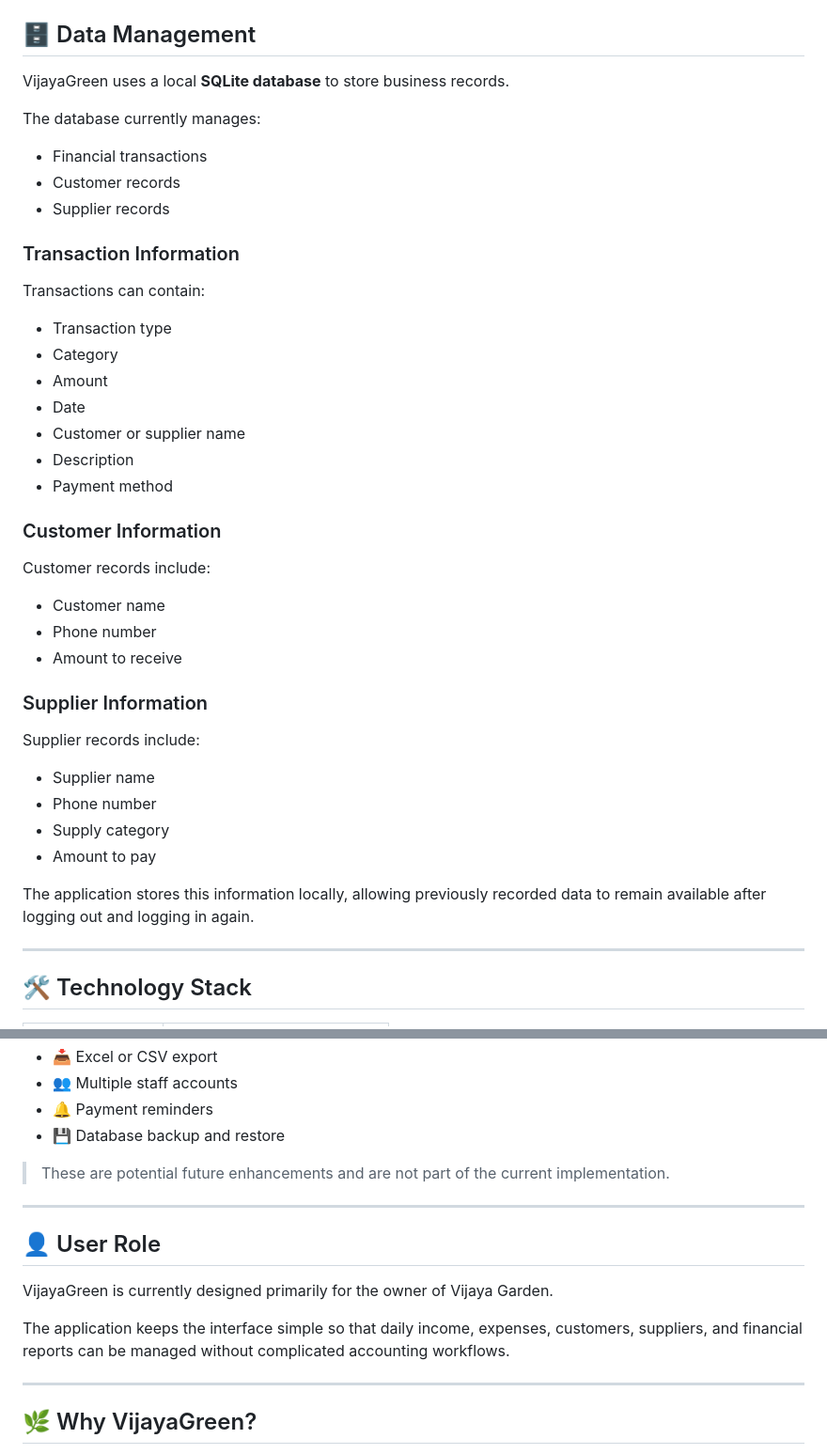
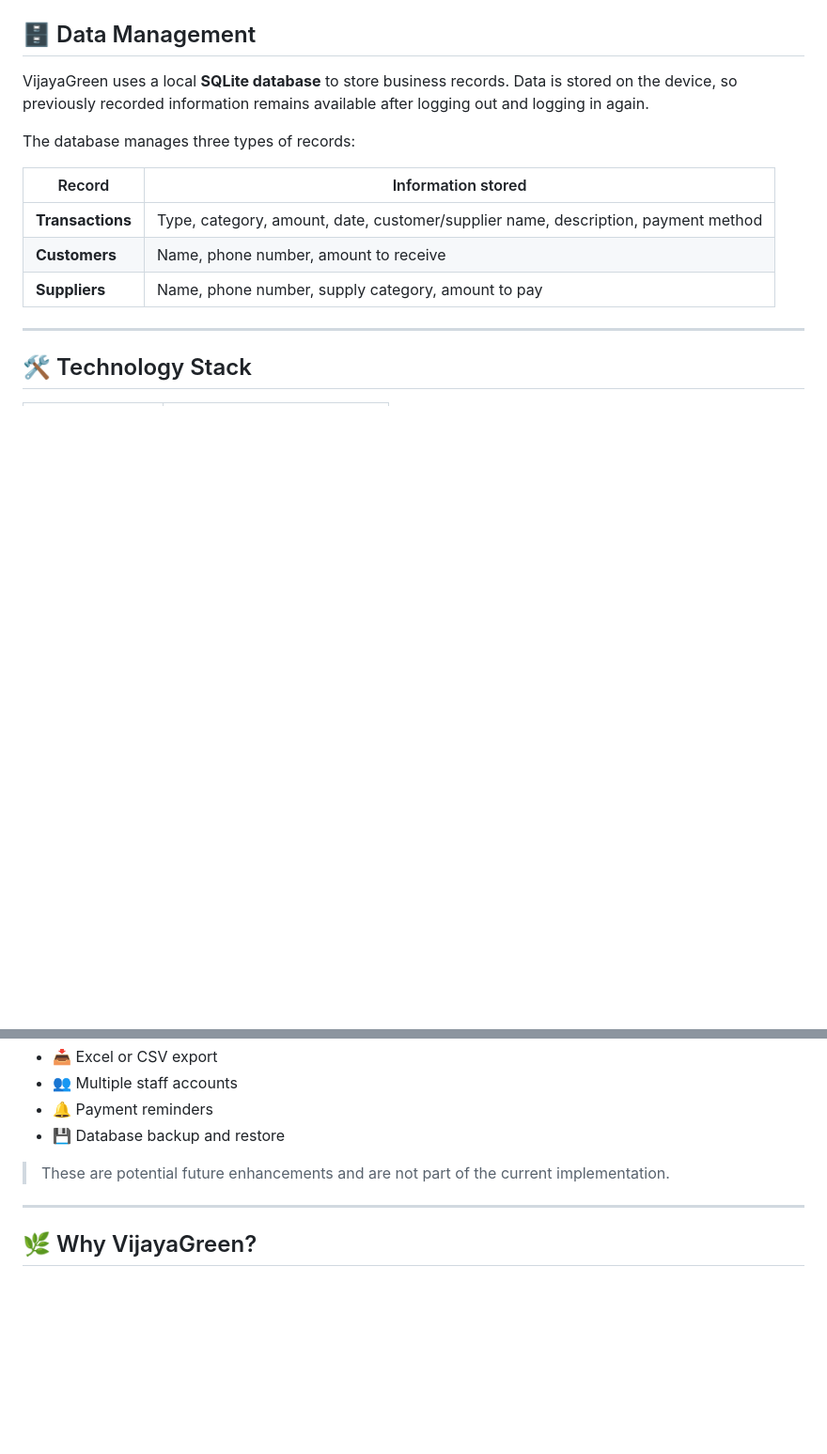
Before and after one commit to aishwar-ya/VijayaGreen, a Markdown page: README.md, 2 parts joined by grey strips. Shown at 94% size. Rendered like a GitHub page; blank space fills up the shorter version.

```diff
--- a/README.md
+++ b/README.md
@@ -172,43 +133,14 @@ The goal is simple:
 ## 🗄️ Data Management
 
-VijayaGreen uses a local **SQLite database** to store business records.
+VijayaGreen uses a local **SQLite database** to store business records. Data is stored on the device, so previously recorded information remains available after logging out and logging in again.
 
-The database currently manages:
+The database manages three types of records:
 
-- Financial transactions
-- Customer records
-- Supplier records
-
-### Transaction Information
-
-Transactions can contain:
-
-- Transaction type
-- Category
-- Amount
-- Date
-- Customer or supplier name
-- Description
-- Payment method
-
-### Customer Information
-
-Customer records include:
-
-- Customer name
-- Phone number
-- Amount to receive
-
-### Supplier Information
-
-Supplier records include:
-
-- Supplier name
-- Phone number
-- Supply category
-- Amount to pay
-
-The application stores this information locally, allowing previously recorded data to remain available after logging out and logging in again.
+| Record | Information stored |
+|---|---|
+| **Transactions** | Type, category, amount, date, customer/supplier name, description, payment method |
+| **Customers** | Name, phone number, amount to receive |
+| **Suppliers** | Name, phone number, supply category, amount to pay |
 
 ---
 
@@ -350,14 +266,6 @@ Possible future improvements include:
 - 💾 Database backup and restore
 
 > These are potential future enhancements and are not part of the current implementation.
-
----
-
-## 👤 User Role
-
-VijayaGreen is currently designed primarily for the owner of Vijaya Garden.
-
-The application keeps the interface simple so that daily income, expenses, customers, suppliers, and financial reports can be managed without complicated accounting workflows.
 
 ---
 
```
Also changed, not shown: other parts of README.md (+50 -105 lines).
